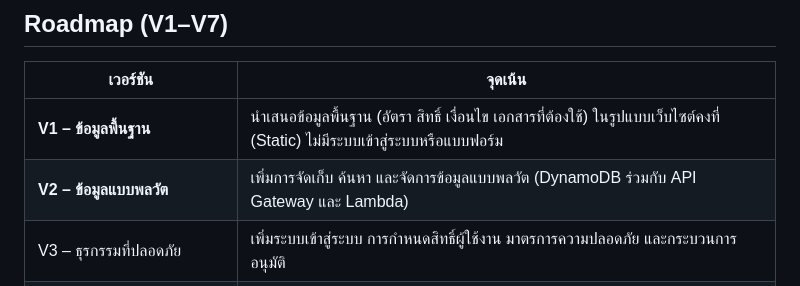
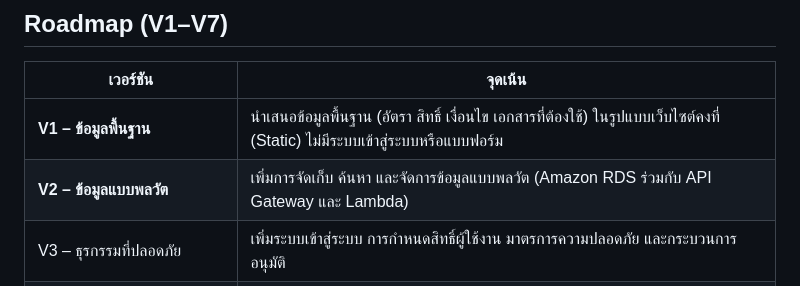
Before and after one commit to Nantapoparm/CS_361_cookierun, a Markdown page: README.md, the part around the change. Rendered like a GitHub page.

Commit message:
Update V2 description to use Amazon RDS

```diff
--- a/README.md
+++ b/README.md
@@ -33,7 +33,7 @@
 | เวอร์ชัน | จุดเน้น |
 |---|---|
 | **V1 – ข้อมูลพื้นฐาน** | นำเสนอข้อมูลพื้นฐาน (อัตรา สิทธิ์ เงื่อนไข เอกสารที่ต้องใช้) ในรูปแบบเว็บไซต์คงที่ (Static) ไม่มีระบบเข้าสู่ระบบหรือแบบฟอร์ม |
-| **V2 – ข้อมูลแบบพลวัต** | เพิ่มการจัดเก็บ ค้นหา และจัดการข้อมูลแบบพลวัต (DynamoDB ร่วมกับ API Gateway และ Lambda) |
+| **V2 – ข้อมูลแบบพลวัต** | เพิ่มการจัดเก็บ ค้นหา และจัดการข้อมูลแบบพลวัต (Amazon RDS ร่วมกับ API Gateway และ Lambda) |
 | V3 – ธุรกรรมที่ปลอดภัย | เพิ่มระบบเข้าสู่ระบบ การกำหนดสิทธิ์ผู้ใช้งาน มาตรการความปลอดภัย และกระบวนการอนุมัติ |
 | V4 – การขยายขนาดและความพร้อมใช้งาน | รองรับจำนวนผู้ใช้งานที่เพิ่มขึ้นและการใช้งานพร้อมกัน |
 | V5 – การทำงานอัตโนมัติ | จัดทำโครงสร้างพื้นฐานในรูปแบบ Infrastructure as Code |
```
